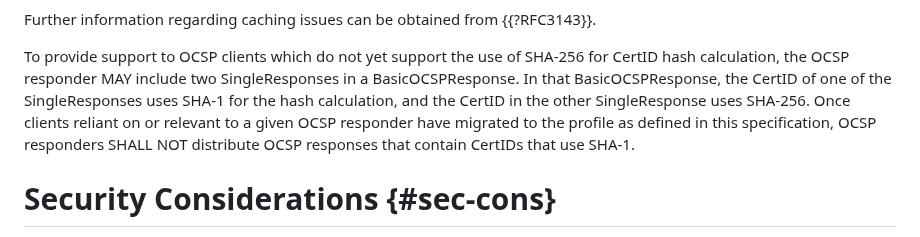
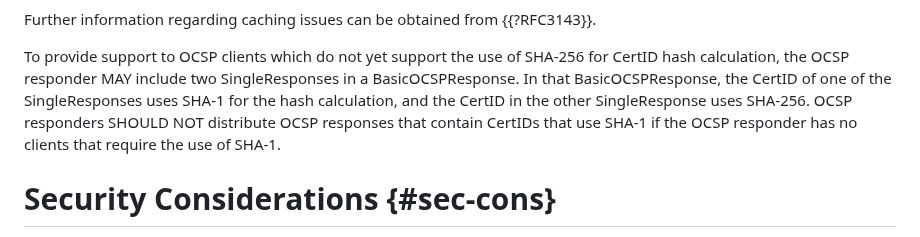
Before and after one commit to lamps-wg/RFC5019bis, a Markdown page: draft-ietf-lamps-rfc5019bis.md, the part around the change. Rendered like a GitHub page.

Commit message:
Update draft-ietf-lamps-rfc5019bis.md
addressed by Rob
https://mailarchive.ietf.org/arch/msg/spasm/Bk-0_zas5PTqL-us0JDv8fyQQWQ/

with Tim and Russ's comments

```diff
--- a/draft-ietf-lamps-rfc5019bis.md
+++ b/draft-ietf-lamps-rfc5019bis.md
@@ -533,10 +533,9 @@ responder MAY include two SingleResponses in a BasicOCSPResponse.
 In that BasicOCSPResponse,
 the CertID of one of the SingleResponses uses SHA-1 for the hash
 calculation, and the CertID in the other SingleResponse uses SHA-256.
-Once clients reliant on or relevant to a given OCSP responder have
-migrated to the profile as defined in this specification, OCSP
-responders SHALL NOT distribute OCSP responses that contain CertIDs that
-use SHA-1.
+OCSP responders SHOULD NOT distribute OCSP responses that contain
+CertIDs that use SHA-1 if the OCSP responder has no clients
+that require the use of SHA-1.
 
 # Security Considerations {#sec-cons}
 
```
